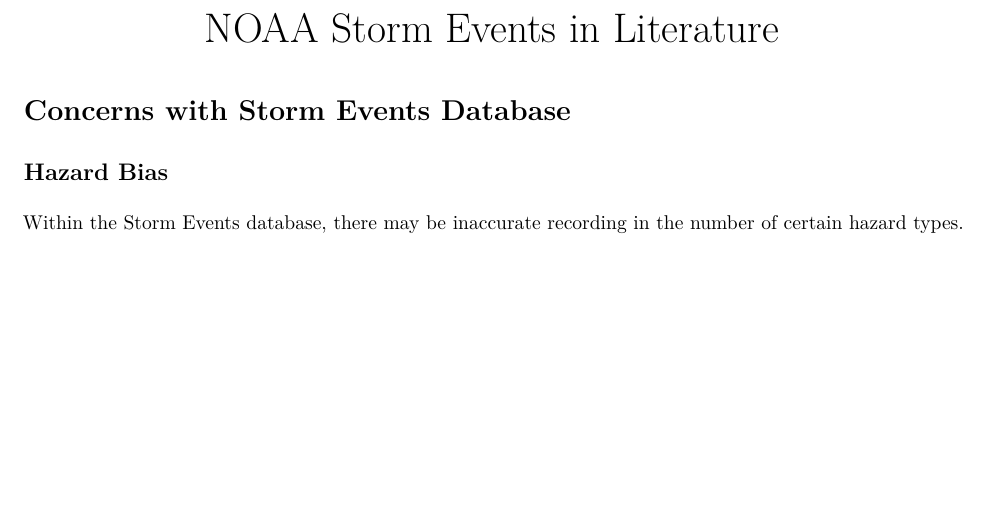
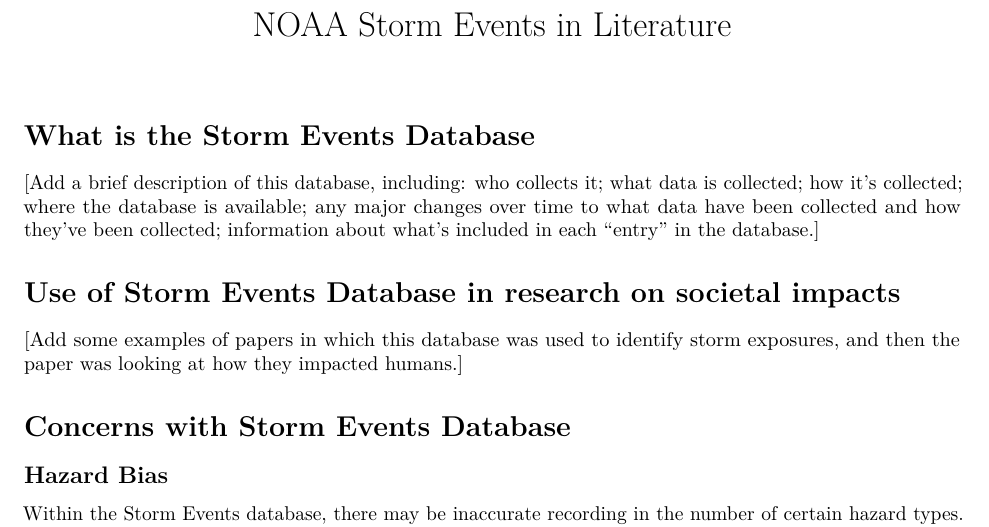
Before and after one commit to geanders/noaastormevents_paper, an R Markdown document (storm_events_literature_outline.Rmd): part of page 1 of 4, cut so that both start at the same text, the shorter picture padded with empty space. The pictures show the output file storm_events_literature_outline.pdf that the author committed with the source.

Commit message:
Add places for new intro sections for the paper

```diff
--- a/storm_events_literature_outline.Rmd
+++ b/storm_events_literature_outline.Rmd
@@ -7,6 +7,18 @@
 
 
 ---
+
+# What is the Storm Events Database
+
+[Add a brief description of this database, including: who collects it; what data is collected;
+how it's collected; where the database is available; any major changes over time to what data
+have been collected and how they've been collected; information about what's included in each
+"entry" in the database.]
+
+# Use of Storm Events Database in research on societal impacts
+
+[Add some examples of papers in which this database was used to identify
+storm exposures, and then the paper was looking at how they impacted humans.]
 
 # Concerns with Storm Events Database
 
```
Also changed, not shown: storm_events_literature_outline.pdf.
